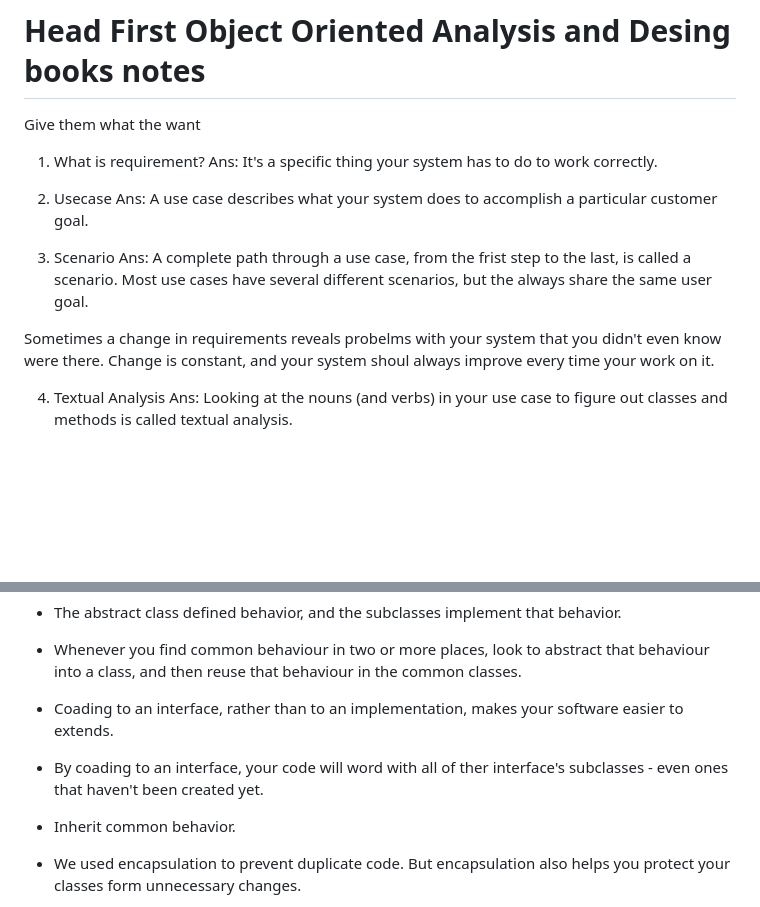
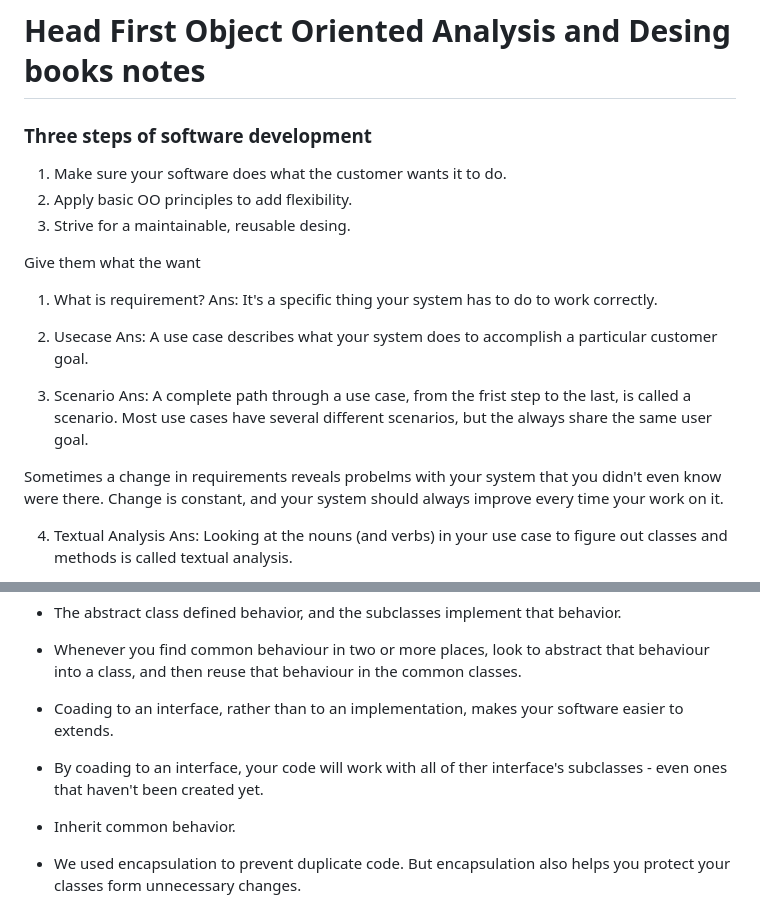
Before and after one commit to yousufCse/lld_flutter, a Markdown page: notes/OOAD_README.md, 2 parts joined by grey strips. Drawn GitHub-style; blank space fills up the shorter version.

Commit message:
docs: update OOAD_README.md file

```diff
--- a/notes/OOAD_README.md
+++ b/notes/OOAD_README.md
@@ -1,4 +1,9 @@
 # Head First Object Oriented Analysis and Desing books notes
+
+### Three steps of software development
+1. Make sure your software does what the customer wants it to do.
+2. Apply basic OO principles to add flexibility.
+3. Strive for a maintainable, reusable desing.
 
 
 Give them what the want
@@ -15,7 +20,7 @@ Ans: A complete path through a use case, from the frist step to the last, is cal
 
 
 Sometimes a change in requirements reveals probelms with your system that you didn't even know were there.
-Change is constant, and your system shoul always improve every time your work on it.
+Change is constant, and your system should always improve every time your work on it.
 
 4. Textual Analysis
 Ans: Looking at the nouns (and verbs) in your use case to figure out classes and methods is called textual analysis.
@@ -38,7 +43,7 @@ With a good use case complete, textual analysis is a quick and easy way to figur
 
 * Coading to an interface, rather than to an implementation, makes your software easier to extends.
 
-* By coading to an interface, your code will word with all of ther interface's subclasses - even ones that haven't been created yet.
+* By coading to an interface, your code will work with all of ther interface's subclasses - even ones that haven't been created yet.
 
 * Inherit common behavior.
 
```
